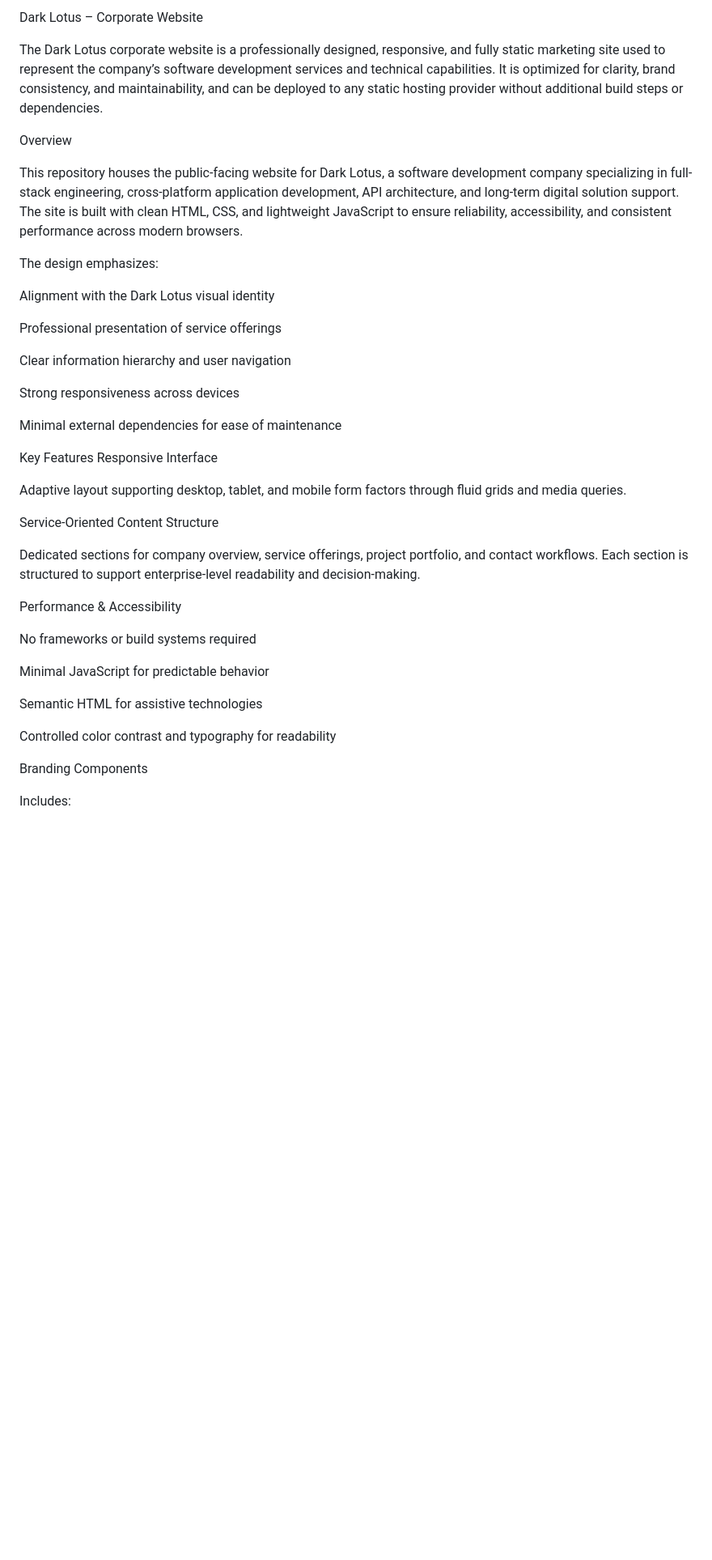
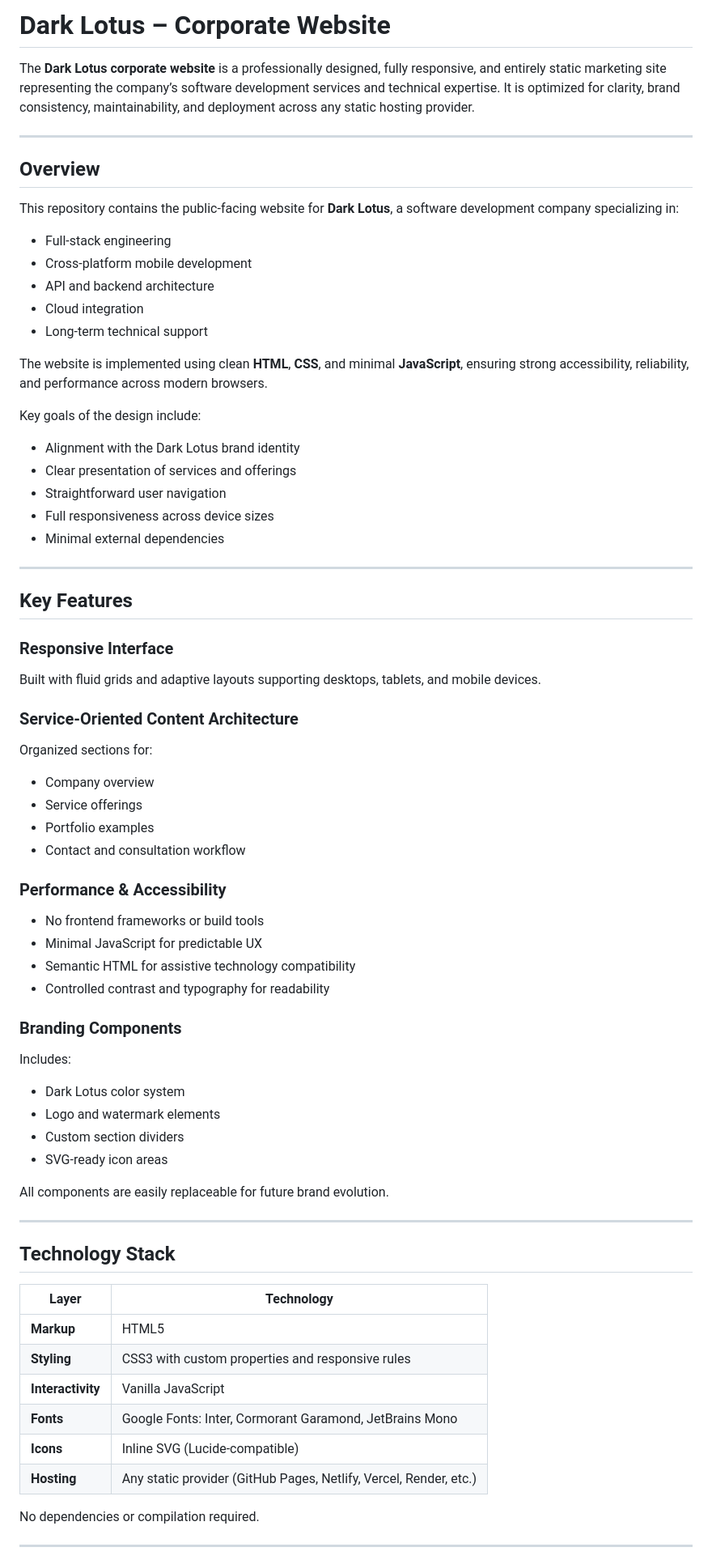
Before and after one commit to VerdieCraig/dark-lotus, a Markdown page: README.md, the part around the change printed below. Shown: that part at 81% size. Rendered like a GitHub page; blank space fills up the shorter version.

Commit message:
updating README formatting

```diff
--- a/README.md
+++ b/README.md
@@ -1,43 +1,72 @@
-Dark Lotus – Corporate Website
+# Dark Lotus – Corporate Website
 
-The Dark Lotus corporate website is a professionally designed, responsive, and fully static marketing site used to represent the company’s software development services and technical capabilities. It is optimized for clarity, brand consistency, and maintainability, and can be deployed to any static hosting provider without additional build steps or dependencies.
+The **Dark Lotus corporate website** is a professionally designed, fully responsive, and entirely static marketing site representing the company’s software development services and technical expertise. It is optimized for clarity, brand consistency, maintainability, and deployment across any static hosting provider.
 
-Overview
+---
 
-This repository houses the public-facing website for Dark Lotus, a software development company specializing in full-stack engineering, cross-platform application development, API architecture, and long-term digital solution support. The site is built with clean HTML, CSS, and lightweight JavaScript to ensure reliability, accessibility, and consistent performance across modern browsers.
+## Overview
 
-The design emphasizes:
+This repository contains the public-facing website for **Dark Lotus**, a software development company specializing in:
 
-Alignment with the Dark Lotus visual identity
+- Full‑stack engineering
+- Cross‑platform mobile development
+- API and backend architecture
+- Cloud integration
+- Long‑term technical support
 
-Professional presentation of service offerings
+The website is implemented using clean **HTML**, **CSS**, and minimal **JavaScript**, ensuring strong accessibility, reliability, and performance across modern browsers.
 
-Clear information hierarchy and user navigation
+Key goals of the design include:
 
-Strong responsiveness across devices
+- Alignment with the Dark Lotus brand identity
+- Clear presentation of services and offerings
+- Straightforward user navigation
+- Full responsiveness across device sizes
+- Minimal external dependencies
 
-Minimal external dependencies for ease of maintenance
+---
 
-Key Features
-Responsive Interface
+## Key Features
 
-Adaptive layout supporting desktop, tablet, and mobile form factors through fluid grids and media queries.
+### **Responsive Interface**
+Built with fluid grids and adaptive layouts supporting desktops, tablets, and mobile devices.
 
-Service-Oriented Content Structure
+### **Service‑Oriented Content Architecture**
+Organized sections for:
+- Company overview
+- Service offerings
+- Portfolio examples
+- Contact and consultation workflow
 
-Dedicated sections for company overview, service offerings, project portfolio, and contact workflows. Each section is structured to support enterprise-level readability and decision-making.
+### **Performance & Accessibility**
+- No frontend frameworks or build tools
+- Minimal JavaScript for predictable UX
+- Semantic HTML for assistive technology compatibility
+- Controlled contrast and typography for readability
 
-Performance & Accessibility
+### **Branding Components**
+Includes:
+- Dark Lotus color system
+- Logo and watermark elements
+- Custom section dividers
+- SVG‑ready icon areas
 
-No frameworks or build systems required
+All components are easily replaceable for future brand evolution.
 
-Minimal JavaScript for predictable behavior
+---
 
-Semantic HTML for assistive technologies
+## Technology Stack
 
-Controlled color contrast and typography for readability
+| Layer | Technology |
+|-------|------------|
+| **Markup** | HTML5 |
+| **Styling** | CSS3 with custom properties and responsive rules |
+| **Interactivity** | Vanilla JavaScript |
+| **Fonts** | Google Fonts: Inter, Cormorant Garamond, JetBrains Mono |
+| **Icons** | Inline SVG (Lucide‑compatible) |
+| **Hosting** | Any static provider (GitHub Pages, Netlify, Vercel, Render, etc.) |
 
-Branding Components
+No dependencies or compilation required.
 
-Includes:
+---
 
```
Also changed, not shown: other parts of README.md (+55 -74 lines).
